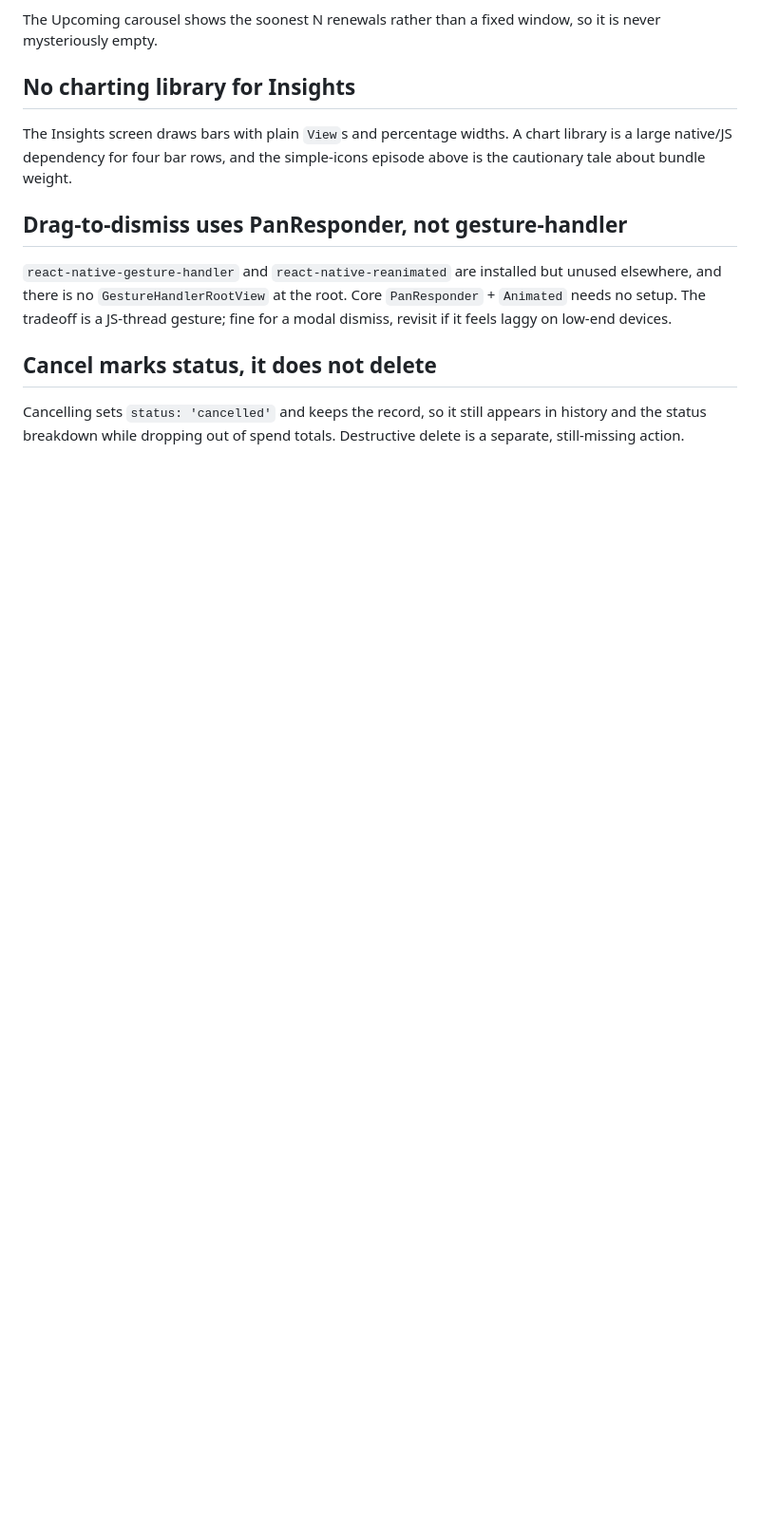
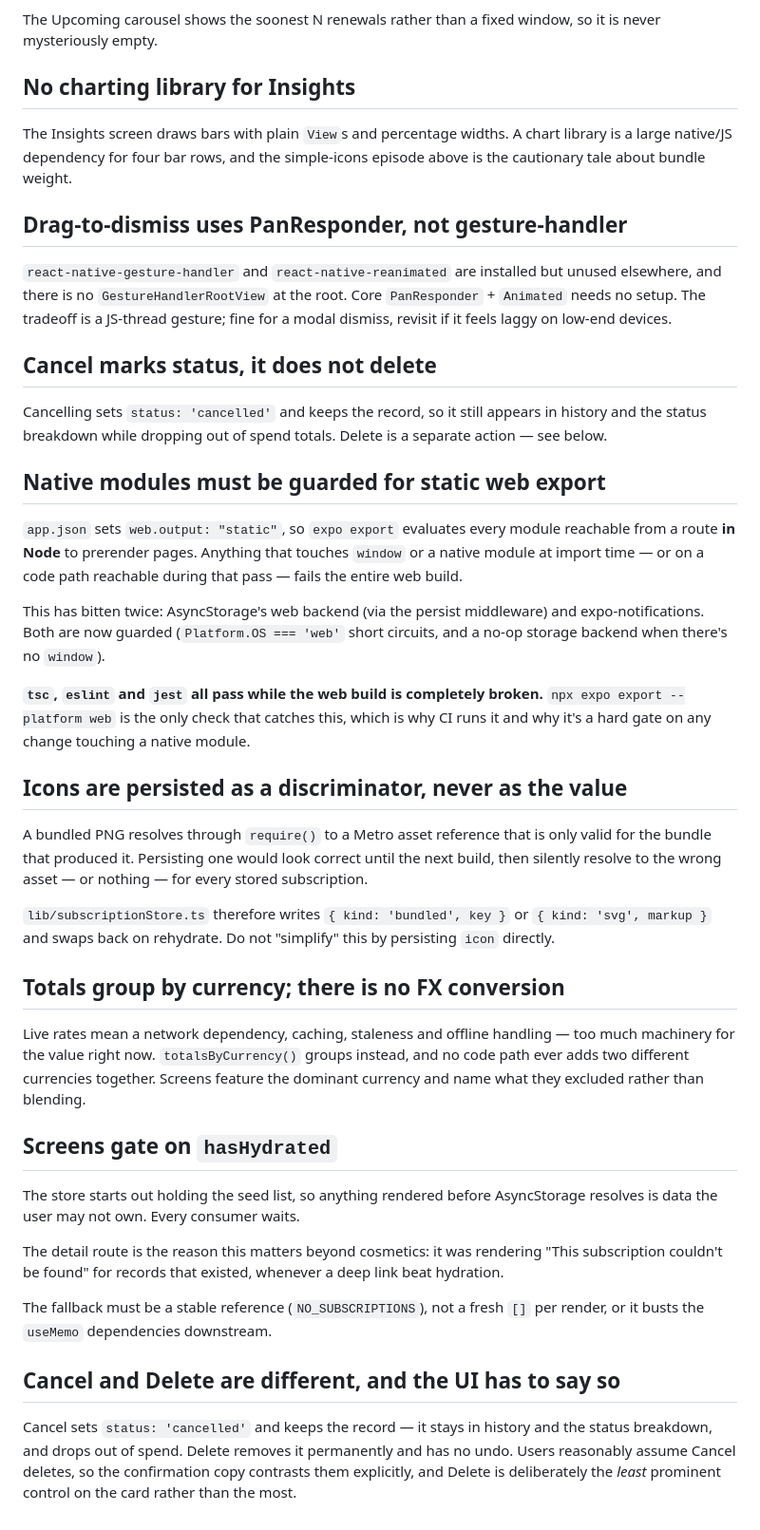
Before and after one commit to matinz03/recurly, a Markdown page: docs/DECISIONS.md, the part around the change. Shown at 95% size. Drawn GitHub-style; blank space fills up the shorter version.

Commit message:
docs: record decisions from the persistence and currency work
Captures the ones most likely to be undone by someone tidying up: why
icons are persisted as a discriminator, why totals never cross
currencies, why every screen waits on hasHydrated, and why native
modules need a web guard.

That last one is worth the space - tsc, lint and jest all pass while a
static web export is completely broken, so `expo export` is the only
check that catches it.

Co-Authored-By: Claude Opus 5 <noreply@anthropic.com>

```diff
--- a/docs/DECISIONS.md
+++ b/docs/DECISIONS.md
@@ -91,5 +91,59 @@ fine for a modal dismiss, revisit if it feels laggy on low-end devices.
 ## Cancel marks status, it does not delete
 
 Cancelling sets `status: 'cancelled'` and keeps the record, so it still appears
-in history and the status breakdown while dropping out of spend totals.
-Destructive delete is a separate, still-missing action.
+in history and the status breakdown while dropping out of spend totals. Delete
+is a separate action — see below.
+
+## Native modules must be guarded for static web export
+
+`app.json` sets `web.output: "static"`, so `expo export` evaluates every module
+reachable from a route **in Node** to prerender pages. Anything that touches
+`window` or a native module at import time — or on a code path reachable during
+that pass — fails the entire web build.
+
+This has bitten twice: AsyncStorage's web backend (via the persist middleware)
+and expo-notifications. Both are now guarded (`Platform.OS === 'web'` short
+circuits, and a no-op storage backend when there's no `window`).
+
+**`tsc`, `eslint` and `jest` all pass while the web build is completely
+broken.** `npx expo export --platform web` is the only check that catches this,
+which is why CI runs it and why it's a hard gate on any change touching a
+native module.
+
+## Icons are persisted as a discriminator, never as the value
+
+A bundled PNG resolves through `require()` to a Metro asset reference that is
+only valid for the bundle that produced it. Persisting one would look correct
+until the next build, then silently resolve to the wrong asset — or nothing —
+for every stored subscription.
+
+`lib/subscriptionStore.ts` therefore writes `{ kind: 'bundled', key }` or
+`{ kind: 'svg', markup }` and swaps back on rehydrate. Do not "simplify" this by
+persisting `icon` directly.
+
+## Totals group by currency; there is no FX conversion
+
+Live rates mean a network dependency, caching, staleness and offline handling —
+too much machinery for the value right now. `totalsByCurrency()` groups instead,
+and no code path ever adds two different currencies together. Screens feature
+the dominant currency and name what they excluded rather than blending.
+
+## Screens gate on `hasHydrated`
+
+The store starts out holding the seed list, so anything rendered before
+AsyncStorage resolves is data the user may not own. Every consumer waits.
+
+The detail route is the reason this matters beyond cosmetics: it was rendering
+"This subscription couldn't be found" for records that existed, whenever a deep
+link beat hydration.
+
+The fallback must be a stable reference (`NO_SUBSCRIPTIONS`), not a fresh `[]`
+per render, or it busts the `useMemo` dependencies downstream.
+
+## Cancel and Delete are different, and the UI has to say so
+
+Cancel sets `status: 'cancelled'` and keeps the record — it stays in history and
+the status breakdown, and drops out of spend. Delete removes it permanently and
+has no undo. Users reasonably assume Cancel deletes, so the confirmation copy
+contrasts them explicitly, and Delete is deliberately the *least* prominent
+control on the card rather than the most.
```
